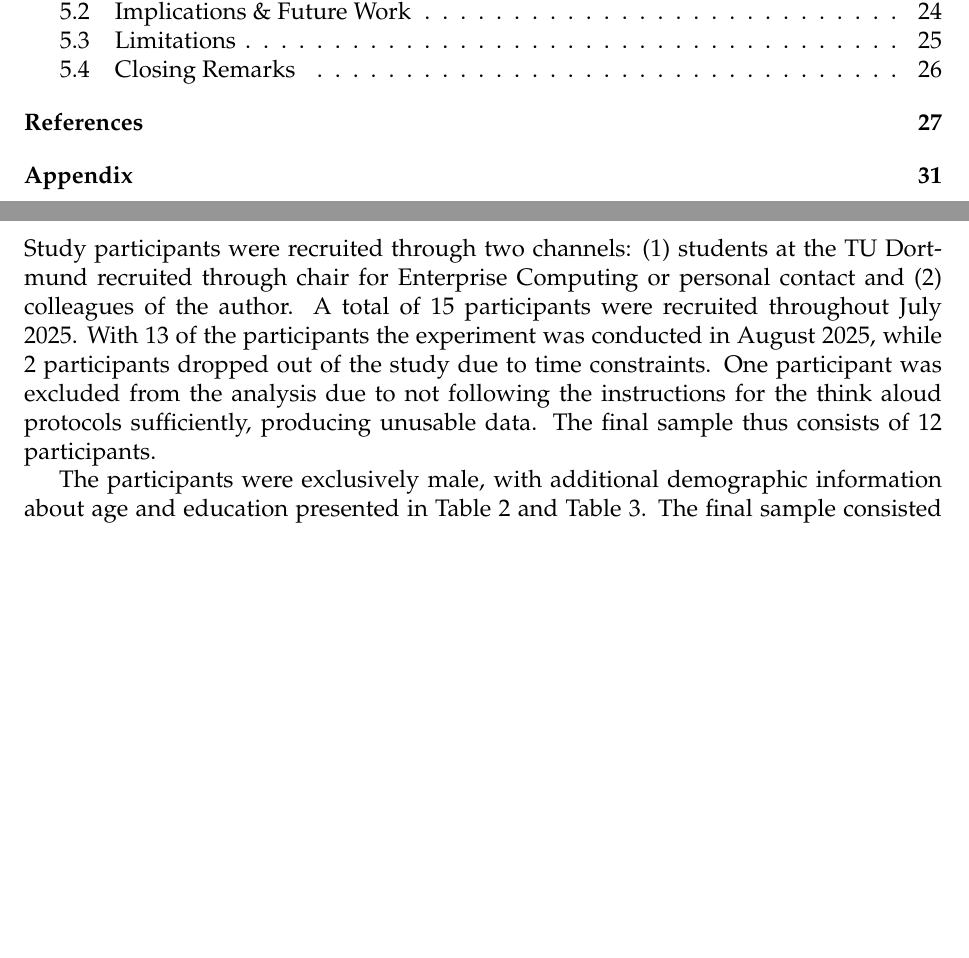
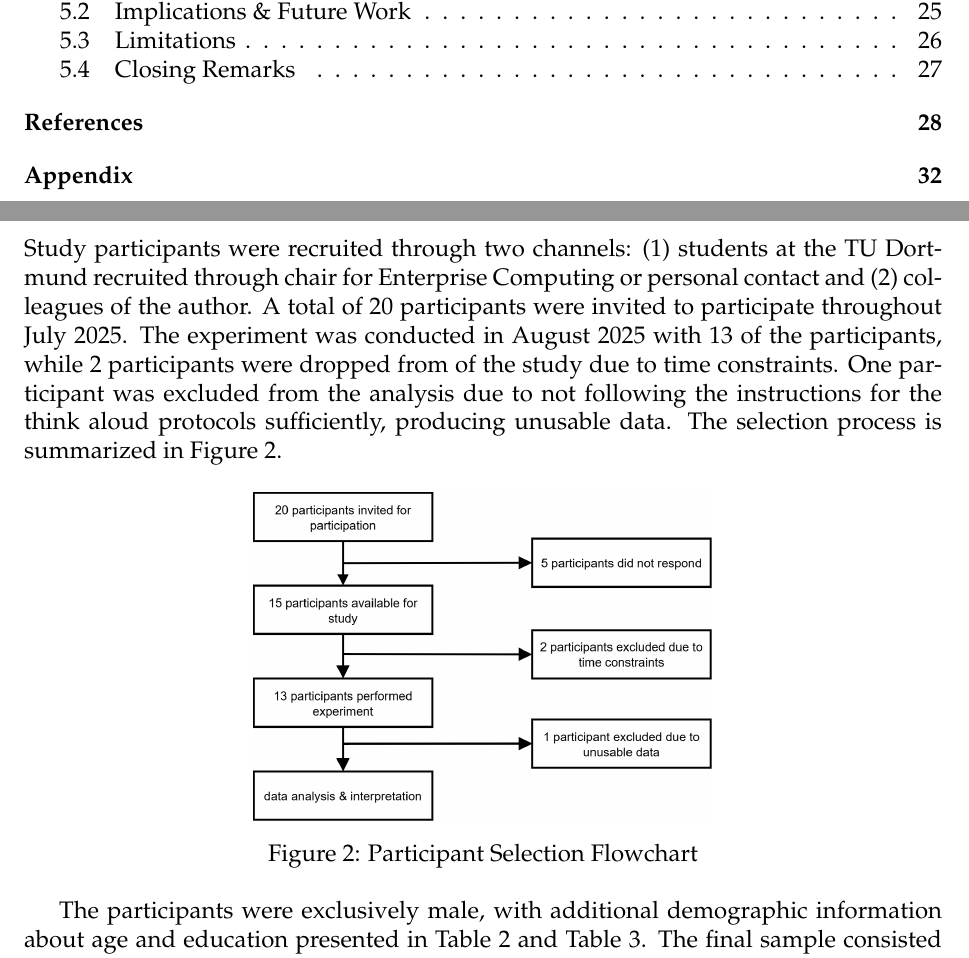
Before and after one commit to nimble-byte/master-thesis, a LaTeX thesis (thesis.tex, which reads contents/04-results.tex): two parts of pages 4 and 23 of 46 before the commit and two parts of pages 4 and 23 of 47 after it, joined at a grey line, cut so that both start at the same text, the shorter picture padded with empty space. Compiled offline with pdfLaTeX.

Commit message:
tackle first TODO: improve participant selection info

```diff
--- a/contents/04-results.tex
+++ b/contents/04-results.tex
@@ -4,11 +4,14 @@ The following section presents the findings of the study. The results are organi
 
 \subsection{Study Participants} \label{ssec:study_participants}
 
-% TODO: Consider dropping mention of dropouts if word count is an issue
+Study participants were recruited through two channels: (1) students at the TU Dortmund recruited through chair for Enterprise Computing or personal contact and (2) colleagues of the author. A total of 20 participants were invited to participate throughout July 2025. The experiment was conducted in August 2025 with 13 of the participants, while 2 participants were dropped from of the study due to time constraints. One participant was excluded from the analysis due to not following the instructions for the think aloud protocols sufficiently, producing unusable data. The selection process is summarized in Figure \ref{fig:participant_flow}.
 
-Study participants were recruited through two channels: (1) students at the TU Dortmund recruited through chair for Enterprise Computing or personal contact and (2) colleagues of the author. A total of 15 participants were recruited throughout July 2025. With 13 of the participants the experiment was conducted in August 2025, while 2 participants dropped out of the study due to time constraints. One participant was excluded from the analysis due to not following the instructions for the think aloud protocols sufficiently, producing unusable data. The final sample thus consists of 12 participants.
-
-% TODO: Add sankey chart of participants
+\begin{figure}[ht]
+    \centering
+    \includegraphics[width=0.5\textwidth]{images/fig-participant_flowchart.png}
+    \caption{Participant Selection Flowchart}
+    \label{fig:participant_flow}
+\end{figure}
 
 The participants were exclusively male, with additional demographic information about age and education presented in Table \ref{tab:age_dist} and Table \ref{tab:edu_bg}. The final sample consisted of 12 participants, with 5 in group (B) without explanations and 7 in group (E) with explanations.
 
```
Also changed, not shown: contents/03-methods.tex (+0 -1 lines), contents/05-discussion.tex (+1 -1 lines), images/fig-participant_flowchart.png (added), contents/04-results.tex (4 more changed lines).
